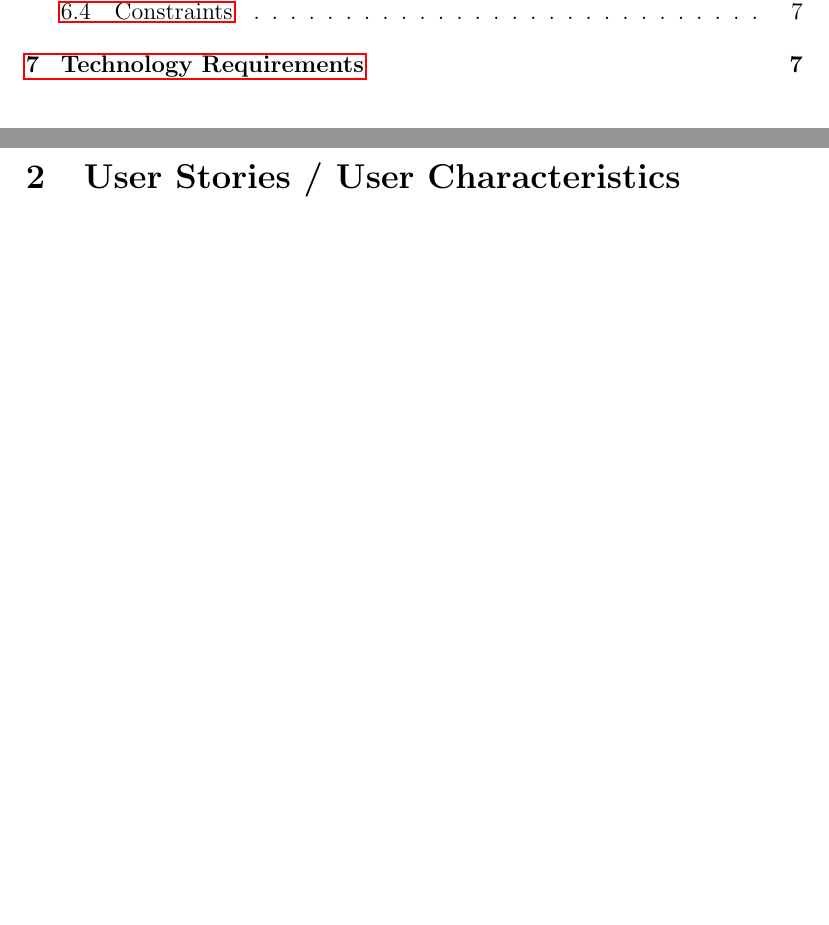
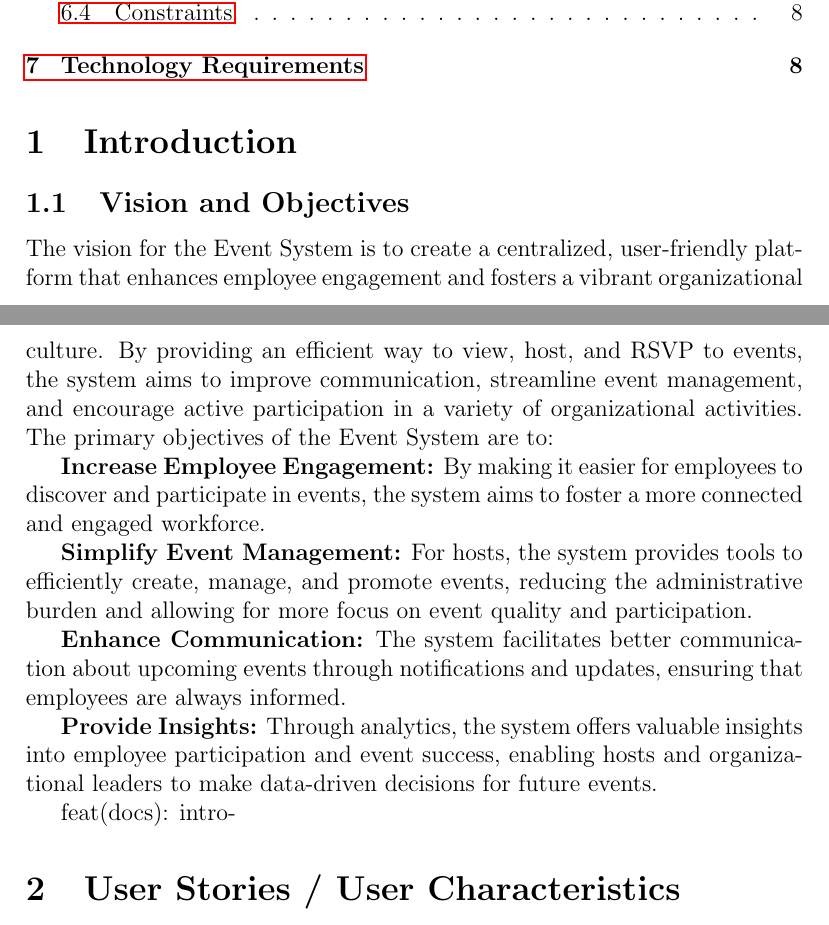
Before and after one commit to COS301-SE-2024/Events-System, a LaTeX document (documentation/docs.tex): two parts of pages 1 and 2 of 7 before the commit and two parts of pages 1 and 2 of 8 after it, joined at a grey line, cut so that both start at the same text, the shorter picture padded with empty space. Compiled offline with pdfLaTeX.

Commit message:
feat(docs): intro-vision and objectives

```diff
--- a/documentation/docs.tex
+++ b/documentation/docs.tex
@@ -17,6 +17,28 @@
 \section{Introduction}
 \label{sec:introduction}
 
+\subsection{Vision and Objectives}
+The vision for the Event System is to create a centralized, user-friendly platform that
+enhances employee engagement and fosters a vibrant organizational culture. By providing
+an efficient way to view, host, and RSVP to events, the system aims to improve communication,
+streamline event management, and encourage active participation in a variety of organizational
+activities. The primary objectives of the Event System are to:
+
+\textbf{Increase Employee Engagement:} By making it easier for employees to discover and
+participate in events, the system aims to foster a more connected and engaged workforce.
+
+\textbf{Simplify Event Management:} For hosts, the system provides tools to efficiently
+create, manage, and promote events, reducing the administrative burden and allowing for
+more focus on event quality and participation.
+
+\textbf{Enhance Communication:} The system facilitates better communication about upcoming
+events through notifications and updates, ensuring that employees are always informed.
+
+\textbf{Provide Insights:} Through analytics, the system offers valuable insights into
+employee participation and event success, enabling hosts and organizational leaders to
+make data-driven decisions for future events.
+
+feat(docs): intro-
 \section{User Stories / User Characteristics}
 \label{sec:user-stories}
 
```
